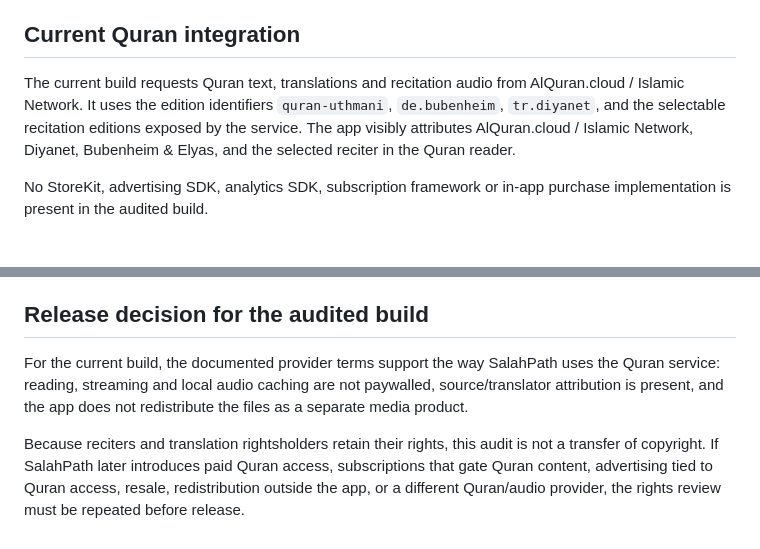
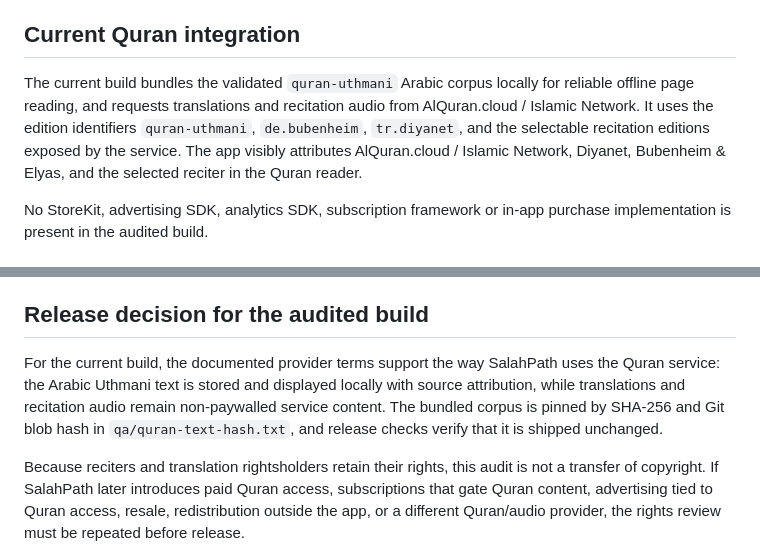
Before and after one commit to Achmed06/SalahPath-iOS, a Markdown page: CONTENT_RIGHTS_AUDIT.md, 2 parts joined by grey strips. GitHub-like rendering.

Commit message:
Document bundled Uthmani Quran rights and provenance

```diff
--- a/CONTENT_RIGHTS_AUDIT.md
+++ b/CONTENT_RIGHTS_AUDIT.md
@@ -5,7 +5,7 @@ Target build: SalahPath 3.62 (77)
 
 ## Current Quran integration
 
-The current build requests Quran text, translations and recitation audio from AlQuran.cloud / Islamic Network. It uses the edition identifiers `quran-uthmani`, `de.bubenheim`, `tr.diyanet`, and the selectable recitation editions exposed by the service. The app visibly attributes AlQuran.cloud / Islamic Network, Diyanet, Bubenheim & Elyas, and the selected reciter in the Quran reader.
+The current build bundles the validated `quran-uthmani` Arabic corpus locally for reliable offline page reading, and requests translations and recitation audio from AlQuran.cloud / Islamic Network. It uses the edition identifiers `quran-uthmani`, `de.bubenheim`, `tr.diyanet`, and the selectable recitation editions exposed by the service. The app visibly attributes AlQuran.cloud / Islamic Network, Diyanet, Bubenheim & Elyas, and the selected reciter in the Quran reader.
 
 No StoreKit, advertising SDK, analytics SDK, subscription framework or in-app purchase implementation is present in the audited build.
 
@@ -29,7 +29,7 @@ https://community.islamic.network/d/257-commercial-use-of-quran-audio-text-via-y
 
 ## Release decision for the audited build
 
-For the current build, the documented provider terms support the way SalahPath uses the Quran service: reading, streaming and local audio caching are not paywalled, source/translator attribution is present, and the app does not redistribute the files as a separate media product.
+For the current build, the documented provider terms support the way SalahPath uses the Quran service: the Arabic Uthmani text is stored and displayed locally with source attribution, while translations and recitation audio remain non-paywalled service content. The bundled corpus is pinned by SHA-256 and Git blob hash in `qa/quran-text-hash.txt`, and release checks verify that it is shipped unchanged.
 
 Because reciters and translation rightsholders retain their rights, this audit is not a transfer of copyright. If SalahPath later introduces paid Quran access, subscriptions that gate Quran content, advertising tied to Quran access, resale, redistribution outside the app, or a different Quran/audio provider, the rights review must be repeated before release.
 
```
